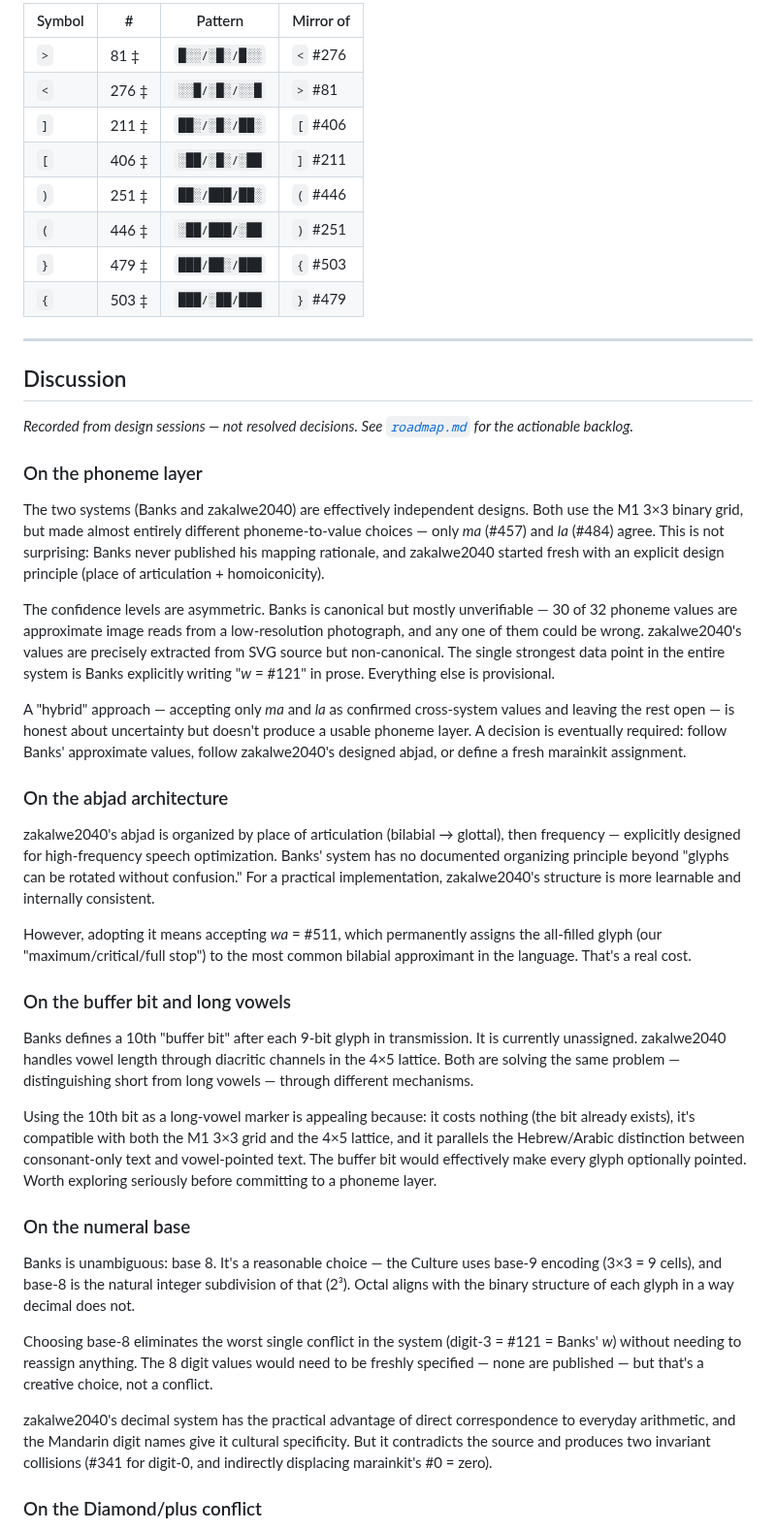
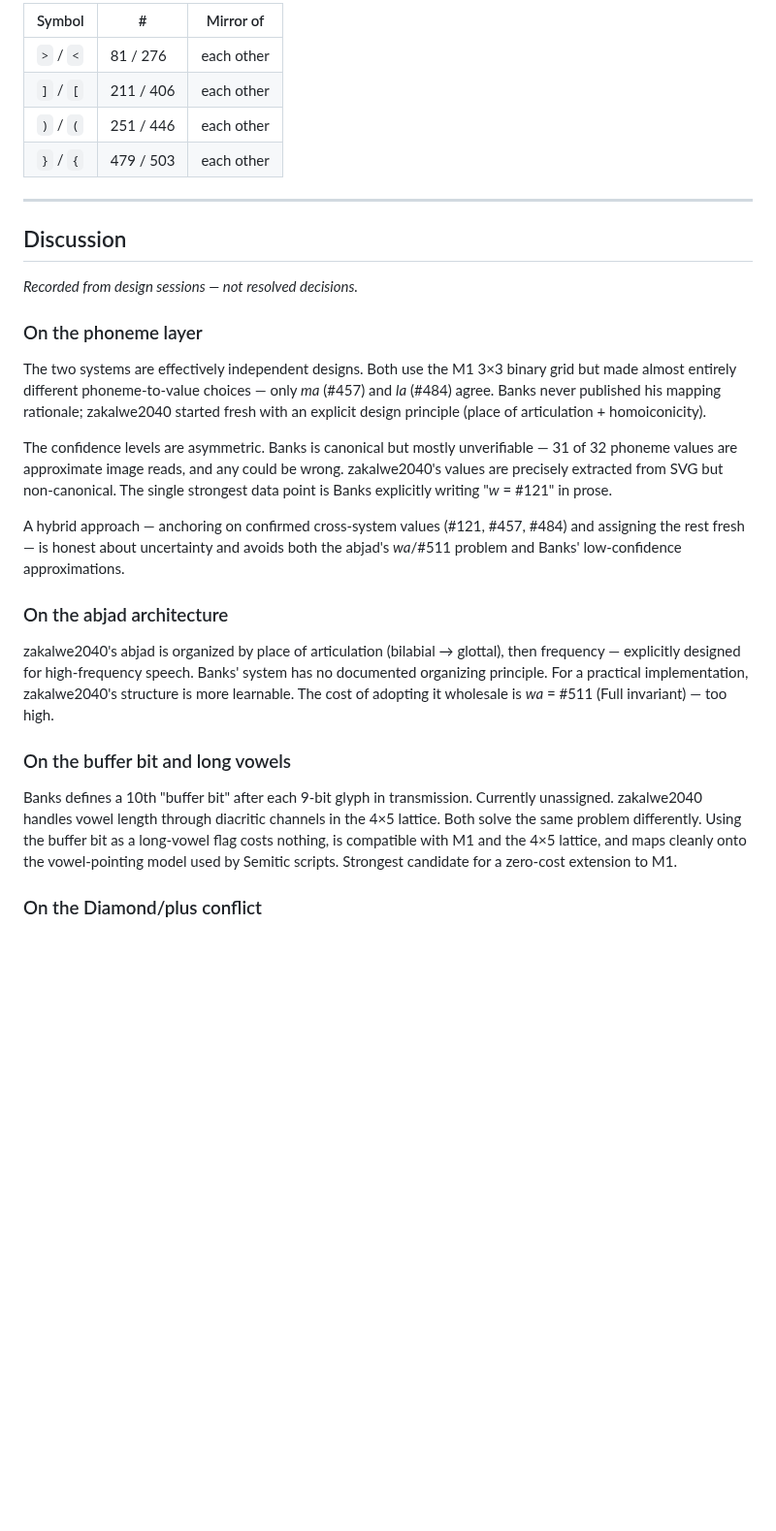
Before and after one commit to jdoerck/grey-area, a Markdown page: encoding/docs/glyph-decisions.md, the part around one of its changes. Shown at 97% size. Drawn GitHub-style; blank space fills up the shorter version.

```diff
--- a/encoding/docs/glyph-decisions.md
+++ b/encoding/docs/glyph-decisions.md
@@ -125,48 +144,32 @@ No conflicts with marainkit invariants or Banks phonemes in this entire set. Ope
 
-| Symbol | # | Pattern | Mirror of |
-|--------|---|---------|-----------|
-| `>` | 81 ‡ | `█░░/░█░/█░░` | `<` #276 |
-| `<` | 276 ‡ | `░░█/░█░/░░█` | `>` #81 |
-| `]` | 211 ‡ | `██░/░█░/██░` | `[` #406 |
-| `[` | 406 ‡ | `░██/░█░/░██` | `]` #211 |
-| `)` | 251 ‡ | `██░/███/██░` | `(` #446 |
-| `(` | 446 ‡ | `░██/███/░██` | `)` #251 |
-| `}` | 479 ‡ | `███/██░/███` | `{` #503 |
-| `{` | 503 ‡ | `███/░██/███` | `}` #479 |
+| Symbol | # | Mirror of |
+|--------|---|-----------|
+| `>` / `<` | 81 / 276 | each other |
+| `]` / `[` | 211 / 406 | each other |
+| `)` / `(` | 251 / 446 | each other |
+| `}` / `{` | 479 / 503 | each other |
 
 ---
 
 ## Discussion
 
-*Recorded from design sessions — not resolved decisions. See [`roadmap.md`](roadmap.md) for the actionable backlog.*
+*Recorded from design sessions — not resolved decisions.*
 
 ### On the phoneme layer
 
-The two systems (Banks and zakalwe2040) are effectively independent designs. Both use the M1 3×3 binary grid, but made almost entirely different phoneme-to-value choices — only *ma* (#457) and *la* (#484) agree. This is not surprising: Banks never published his mapping rationale, and zakalwe2040 started fresh with an explicit design principle (place of articulation + homoiconicity).
+The two systems are effectively independent designs. Both use the M1 3×3 binary grid but made almost entirely different phoneme-to-value choices — only *ma* (#457) and *la* (#484) agree. Banks never published his mapping rationale; zakalwe2040 started fresh with an explicit design principle (place of articulation + homoiconicity).
 
-The confidence levels are asymmetric. Banks is canonical but mostly unverifiable — 30 of 32 phoneme values are approximate image reads from a low-resolution photograph, and any one of them could be wrong. zakalwe2040's values are precisely extracted from SVG source but non-canonical. The single strongest data point in the entire system is Banks explicitly writing "*w* = #121" in prose. Everything else is provisional.
+The confidence levels are asymmetric. Banks is canonical but mostly unverifiable — 31 of 32 phoneme values are approximate image reads, and any could be wrong. zakalwe2040's values are precisely extracted from SVG but non-canonical. The single strongest data point is Banks explicitly writing "*w* = #121" in prose.
 
-A "hybrid" approach — accepting only *ma* and *la* as confirmed cross-system values and leaving the rest open — is honest about uncertainty but doesn't produce a usable phoneme layer. A decision is eventually required: follow Banks' approximate values, follow zakalwe2040's designed abjad, or define a fresh marainkit assignment.
+A hybrid approach — anchoring on confirmed cross-system values (#121, #457, #484) and assigning the rest fresh — is honest about uncertainty and avoids both the abjad's *wa*/#511 problem and Banks' low-confidence approximations.
 
 ### On the abjad architecture
 
-zakalwe2040's abjad is organized by place of articulation (bilabial → glottal), then frequency — explicitly designed for high-frequency speech optimization. Banks' system has no documented organizing principle beyond "glyphs can be rotated without confusion." For a practical implementation, zakalwe2040's structure is more learnable and internally consistent.
-
-However, adopting it means accepting *wa* = #511, which permanently assigns the all-filled glyph (our "maximum/critical/full stop") to the most common bilabial approximant in the language. That's a real cost.
+zakalwe2040's abjad is organized by place of articulation (bilabial → glottal), then frequency — explicitly designed for high-frequency speech. Banks' system has no documented organizing principle. For a practical implementation, zakalwe2040's structure is more learnable. The cost of adopting it wholesale is *wa* = #511 (Full invariant) — too high.
 
 ### On the buffer bit and long vowels
 
-Banks defines a 10th "buffer bit" after each 9-bit glyph in transmission. It is currently unassigned. zakalwe2040 handles vowel length through diacritic channels in the 4×5 lattice. Both are solving the same problem — distinguishing short from long vowels — through different mechanisms.
-
-Using the 10th bit as a long-vowel marker is appealing because: it costs nothing (the bit already exists), it's compatible with both the M1 3×3 grid and the 4×5 lattice, and it parallels the Hebrew/Arabic distinction between consonant-only text and vowel-pointed text. The buffer bit would effectively make every glyph optionally pointed. Worth exploring seriously before committing to a phoneme layer.
-
-### On the numeral base
-
-Banks is unambiguous: base 8. It's a reasonable choice — the Culture uses base-9 encoding (3×3 = 9 cells), and base-8 is the natural integer subdivision of that (2³). Octal aligns with the binary structure of each glyph in a way decimal does not.
-
-Choosing base-8 eliminates the worst single conflict in the system (digit-3 = #121 = Banks' *w*) without needing to reassign anything. The 8 digit values would need to be freshly specified — none are published — but that's a creative choice, not a conflict.
-
-zakalwe2040's decimal system has the practical advantage of direct correspondence to everyday arithmetic, and the Mandarin digit names give it cultural specificity. But it contradicts the source and produces two invariant collisions (#341 for digit-0, and indirectly displacing marainkit's #0 = zero).
+Banks defines a 10th "buffer bit" after each 9-bit glyph in transmission. Currently unassigned. zakalwe2040 handles vowel length through diacritic channels in the 4×5 lattice. Both solve the same problem differently. Using the buffer bit as a long-vowel flag costs nothing, is compatible with M1 and the 4×5 lattice, and maps cleanly onto the vowel-pointing model used by Semitic scripts. Strongest candidate for a zero-cost extension to M1.
 
 ### On the Diamond/plus conflict
 
```
Also changed, not shown: other parts of encoding/docs/glyph-decisions.md (+90 -63 lines).
